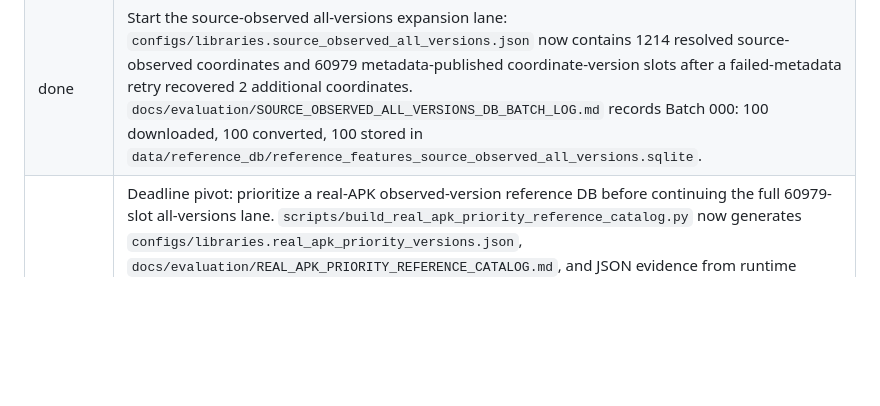
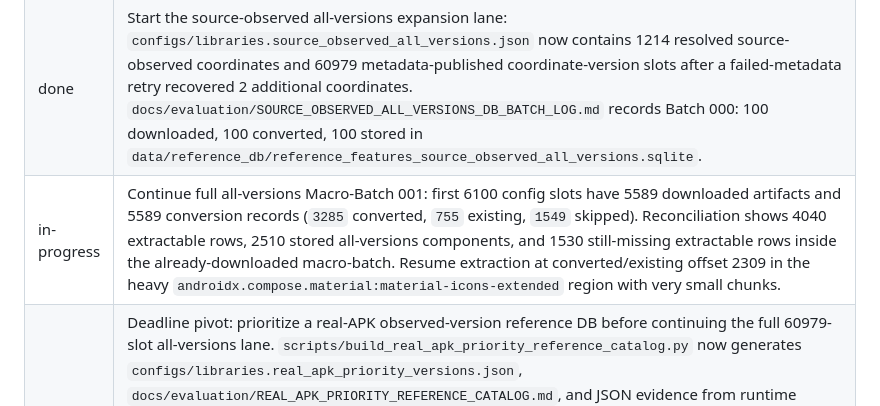
Before and after one commit to FendiMohamed/pfe, a Markdown page: TASKS.md, the part around the change. GitHub-like rendering; blank space fills up the shorter version.

Commit message:
Checkpoint all-versions extraction resume

```diff
--- a/TASKS.md
+++ b/TASKS.md
@@ -250,6 +250,7 @@ See `docs/planning/OPTIMIZATION_BACKLOG.md` for deferred MVP-safe and later-risk
 | done | Continue failed-download recovery with Maven Central AAR and normalized-alias retries. The second retry pass recovered 352 more artifacts, converted 341 bytecode-bearing rows, skipped 11 no-bytecode rows, and raised the evaluation-only source-observed DB to 1924 stored components. Across both retry passes, 516 artifacts and 489 bytecode-bearing records were recovered from the original failed-download pool. |
 | done | Run the final normalized-alias alternate-packaging cleanup retry. It recovered 7 more artifacts and converted 3 bytecode-bearing rows, but they were already represented in the evaluation DB, so the DB remains at 1924 stored components. After all failed-download retry passes, 500/698 original failed source-observed keys have been recovered as artifacts, with 198 still explicit as source-module aliases, unavailable/manual-repository rows, still-failing JitPack candidates, bad source-version strings, Kotlin/toolchain boundaries, legacy support aliases, or remaining Google packaging misses. |
 | done | Start the source-observed all-versions expansion lane: `configs/libraries.source_observed_all_versions.json` now contains 1214 resolved source-observed coordinates and 60979 metadata-published coordinate-version slots after a failed-metadata retry recovered 2 additional coordinates. `docs/evaluation/SOURCE_OBSERVED_ALL_VERSIONS_DB_BATCH_LOG.md` records Batch 000: 100 downloaded, 100 converted, 100 stored in `data/reference_db/reference_features_source_observed_all_versions.sqlite`. |
+| in-progress | Continue full all-versions Macro-Batch 001: first 6100 config slots have 5589 downloaded artifacts and 5589 conversion records (`3285` converted, `755` existing, `1549` skipped). Reconciliation shows 4040 extractable rows, 2510 stored all-versions components, and 1530 still-missing extractable rows inside the already-downloaded macro-batch. Resume extraction at converted/existing offset 2309 in the heavy `androidx.compose.material:material-icons-extended` region with very small chunks. |
 | in-progress | Deadline pivot: prioritize a real-APK observed-version reference DB before continuing the full 60979-slot all-versions lane. `scripts/build_real_apk_priority_reference_catalog.py` now generates `configs/libraries.real_apk_priority_versions.json`, `docs/evaluation/REAL_APK_PRIORITY_REFERENCE_CATALOG.md`, and JSON evidence from runtime dependency trees: 3241 exact coordinate-version slots across 1339 coordinates, including 1132 repeated real-APK versions. Priority DB download, conversion, and feature extraction are complete for the recovered artifacts: 2610 artifacts, 2610 conversion records (`1892` converted, `20` existing, `698` skipped), 1912 stored feature components, 0 extraction failures, and 631 honest 404/source-boundary rows. Malformed-surrogate text handling was added; next rerun evaluation against the priority DB. |
 | in-progress | Priority DB evaluation rerun: `docs/evaluation/REFERENCE_DB_COVERAGE_PRIORITY_DASHBOARD.md` shows exact source-version reference coverage increased from 10.2% to 69.0% (`8338/12082` source rows), with coordinate coverage at 78.2%. `scripts/run_real_apk_priority_reference_evaluation.py` provides a resumable priority report/source-validation runner; full report reruns are slower than coverage accounting, so an opt-in package-overlap prefilter was added for this experiment. First completed priority rerun case: Tusky (`2/3` confirmed, `1` mismatch, `0` missing). Continue rerun batches and regenerate `docs/evaluation/REFERENCE_DB_COVERAGE_PRIORITY_RERUN_PROGRESS.md`. |
 | todo | After building `data/reference_db/reference_features_real_apk_priority_versions.sqlite`, rerun the real-APK/source-validation evaluation against the priority DB and compare exact-version confirmation, wrong-version rows, and missing-reference coverage against the current thesis baseline. |
```
Also changed, not shown: docs/codex/CODEX_CONTEXT.md (+1 -1 lines), docs/evaluation/SOURCE_OBSERVED_ALL_VERSIONS_DB_BATCH_LOG.md (+19 -19 lines).
